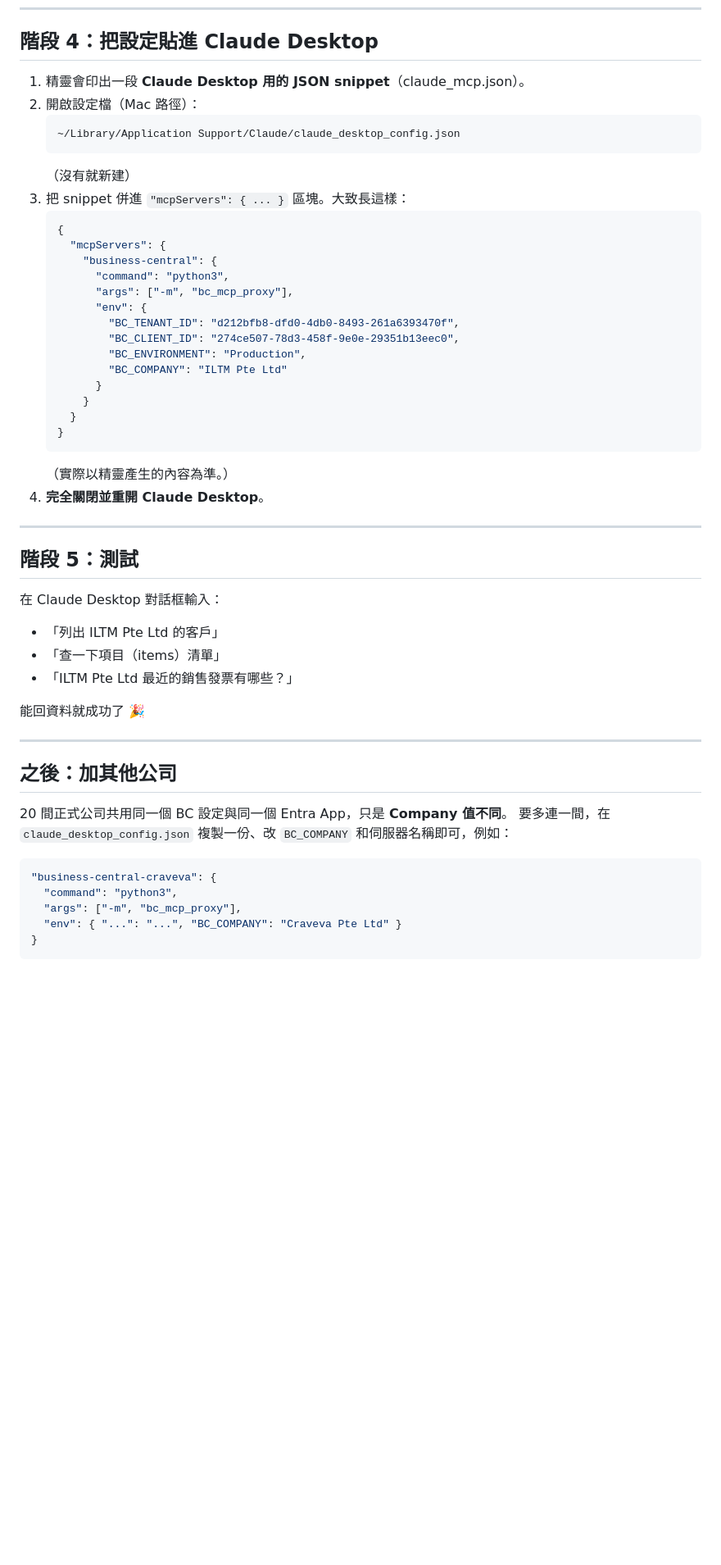
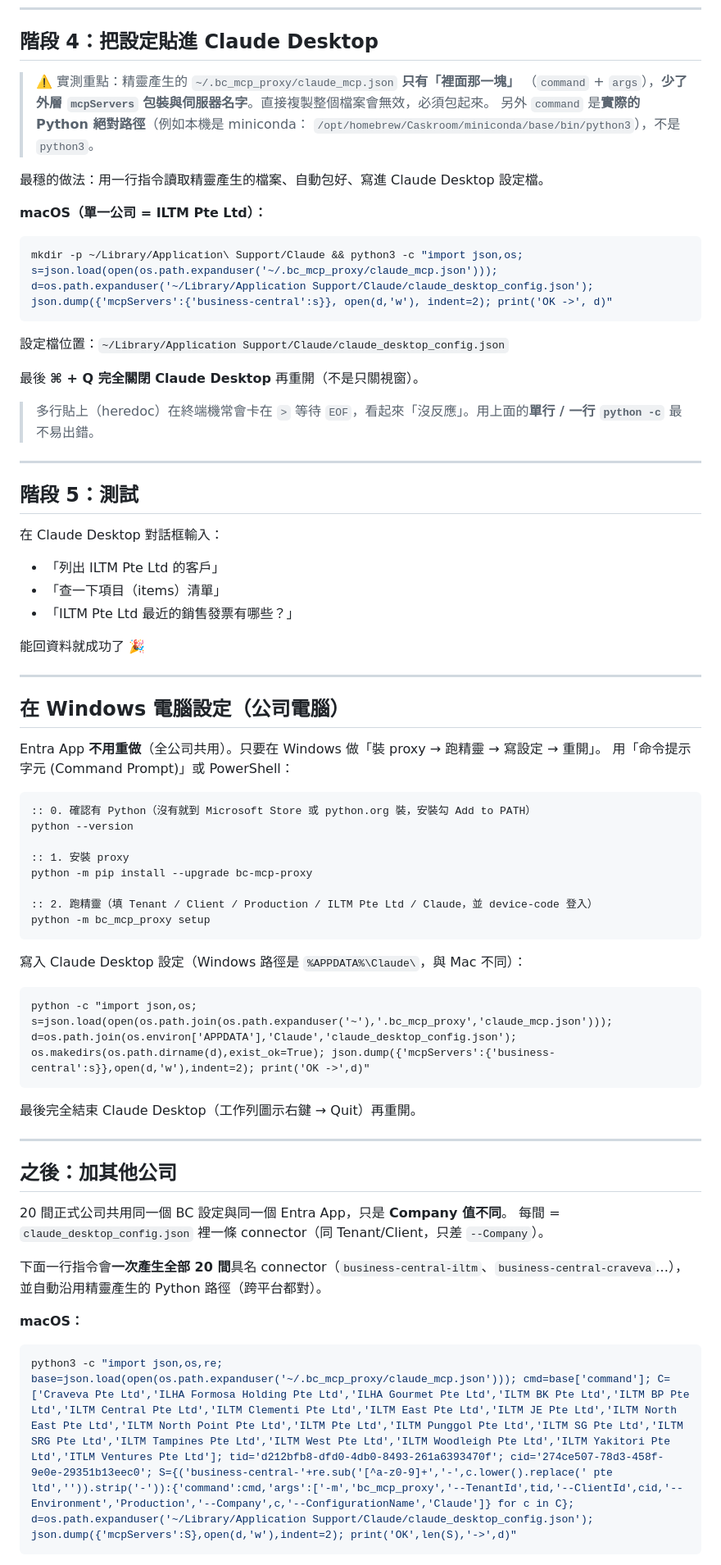
Before and after one commit to toroyabe/toroyabe.github.io, a Markdown page: bc-mcp/官方做法-Claude-Desktop.md, the part around one of its changes. Shown at 82% size. GitHub-like rendering; blank space fills up the shorter version.

Commit message:
Add Windows setup steps and multi-company config to BC MCP guide
Co-Authored-By: Claude Opus 4.8 <noreply@anthropic.com>
Claude-Session: https://claude.ai/code/session_01GZTpwhiWKc9oBFA9rcCmjK

````diff
--- a/bc-mcp/官方做法-Claude-Desktop.md
+++ b/bc-mcp/官方做法-Claude-Desktop.md
@@ -97,31 +97,23 @@ python3 -m bc_mcp_proxy --TenantId "d212bfb8-dfd0-4db0-8493-261a6393470f" \
 
 ## 階段 4：把設定貼進 Claude Desktop
 
-1. 精靈會印出一段 **Claude Desktop 用的 JSON snippet**（claude_mcp.json）。
-2. 開啟設定檔（Mac 路徑）：
-   ```
-   ~/Library/Application Support/Claude/claude_desktop_config.json
-   ```
-   （沒有就新建）
-3. 把 snippet 併進 `"mcpServers": { ... }` 區塊。大致長這樣：
-   ```json
-   {
-     "mcpServers": {
-       "business-central": {
-         "command": "python3",
-         "args": ["-m", "bc_mcp_proxy"],
-         "env": {
-           "BC_TENANT_ID": "d212bfb8-dfd0-4db0-8493-261a6393470f",
-           "BC_CLIENT_ID": "274ce507-78d3-458f-9e0e-29351b13eec0",
-           "BC_ENVIRONMENT": "Production",
-           "BC_COMPANY": "ILTM Pte Ltd"
-         }
-       }
-     }
-   }
-   ```
-   （實際以精靈產生的內容為準。）
-4. **完全關閉並重開 Claude Desktop**。
+> ⚠️ 實測重點：精靈產生的 `~/.bc_mcp_proxy/claude_mcp.json` **只有「裡面那一塊」**
+> （`command` + `args`），**少了外層 `mcpServers` 包裝與伺服器名字**。直接複製整個檔案會無效，必須包起來。
+> 另外 `command` 是**實際的 Python 絕對路徑**（例如本機是 miniconda：
+> `/opt/homebrew/Caskroom/miniconda/base/bin/python3`），不是 `python3`。
+
+最穩的做法：用一行指令讀取精靈產生的檔案、自動包好、寫進 Claude Desktop 設定檔。
+
+**macOS（單一公司 = ILTM Pte Ltd）：**
+```bash
+mkdir -p ~/Library/Application\ Support/Claude && python3 -c "import json,os; s=json.load(open(os.path.expanduser('~/.bc_mcp_proxy/claude_mcp.json'))); d=os.path.expanduser('~/Library/Application Support/Claude/claude_desktop_config.json'); json.dump({'mcpServers':{'business-central':s}}, open(d,'w'), indent=2); print('OK ->', d)"
+```
+
+設定檔位置：`~/Library/Application Support/Claude/claude_desktop_config.json`
+
+最後 **⌘ + Q 完全關閉 Claude Desktop** 再重開（不是只關視窗）。
+
+> 多行貼上（heredoc）在終端機常會卡在 `>` 等待 `EOF`，看起來「沒反應」。用上面的**單行 / 一行 `python -c`** 最不易出錯。
 
 ---
 
@@ -137,15 +129,41 @@ python3 -m bc_mcp_proxy --TenantId "d212bfb8-dfd0-4db0-8493-261a6393470f" \
 
 ---
 
+## 在 Windows 電腦設定（公司電腦）
+
+Entra App **不用重做**（全公司共用）。只要在 Windows 做「裝 proxy → 跑精靈 → 寫設定 → 重開」。
+用「命令提示字元 (Command Prompt)」或 PowerShell：
+
+```bat
+:: 0. 確認有 Python（沒有就到 Microsoft Store 或 python.org 裝，安裝勾 Add to PATH）
+python --version
+
+:: 1. 安裝 proxy
+python -m pip install --upgrade bc-mcp-proxy
+
+:: 2. 跑精靈（填 Tenant / Client / Production / ILTM Pte Ltd / Claude，並 device-code 登入）
+python -m bc_mcp_proxy setup
+```
+
+寫入 Claude Desktop 設定（Windows 路徑是 `%APPDATA%\Claude\`，與 Mac 不同）：
+
+```bat
+python -c "import json,os; s=json.load(open(os.path.join(os.path.expanduser('~'),'.bc_mcp_proxy','claude_mcp.json'))); d=os.path.join(os.environ['APPDATA'],'Claude','claude_desktop_config.json'); os.makedirs(os.path.dirname(d),exist_ok=True); json.dump({'mcpServers':{'business-central':s}},open(d,'w'),indent=2); print('OK ->',d)"
+```
+
+最後完全結束 Claude Desktop（工作列圖示右鍵 → Quit）再重開。
+
+---
+
 ## 之後：加其他公司
 
 20 間正式公司共用同一個 BC 設定與同一個 Entra App，只是 **Company 值不同**。
-要多連一間，在 `claude_desktop_config.json` 複製一份、改 `BC_COMPANY` 和伺服器名稱即可，例如：
+每間 = `claude_desktop_config.json` 裡一條 connector（同 Tenant/Client，只差 `--Company`）。
 
-```json
-"business-central-craveva": {
-  "command": "python3",
-  "args": ["-m", "bc_mcp_proxy"],
-  "env": { "...": "...", "BC_COMPANY": "Craveva Pte Ltd" }
-}
+下面一行指令會**一次產生全部 20 間**具名 connector（`business-central-iltm`、`business-central-craveva`…），
+並自動沿用精靈產生的 Python 路徑（跨平台都對）。
+
+**macOS：**
+```bash
+python3 -c "import json,os,re; base=json.load(open(os.path.expanduser('~/.bc_mcp_proxy/claude_mcp.json'))); cmd=base['command']; C=['Craveva Pte Ltd','ILHA Formosa Holding Pte Ltd','ILHA Gourmet Pte Ltd','ILTM BK Pte Ltd','ILTM BP Pte Ltd','ILTM Central Pte Ltd','ILTM Clementi Pte Ltd','ILTM East Pte Ltd','ILTM JE Pte Ltd','ILTM North East Pte Ltd','ILTM North Point Pte Ltd','ILTM Pte Ltd','ILTM Punggol Pte Ltd','ILTM SG Pte Ltd','ILTM SRG Pte Ltd','ILTM Tampines Pte Ltd','ILTM West Pte Ltd','ILTM Woodleigh Pte Ltd','ILTM Yakitori Pte Ltd','ITLM Ventures Pte Ltd']; tid='d212bfb8-dfd0-4db0-8493-261a6393470f'; cid='274ce507-78d3-458f-9e0e-29351b13eec0'; S={('business-central-'+re.sub('[^a-z0-9]+','-',c.lower().replace(' pte ltd','')).strip('-')):{'command':cmd,'args':['-m','bc_mcp_proxy','--TenantId',tid,'--ClientId',cid,'--Environment','Production','--Company',c,'--ConfigurationName','Claude']} for c in C}; d=os.path.expanduser('~/Library/Application Support/Claude/claude_desktop_config.json'); json.dump({'mcpServers':S},open(d,'w'),indent=2); print('OK',len(S),'->',d)"
 ```
````
Also changed, not shown: other parts of bc-mcp/官方做法-Claude-Desktop.md (+10 -0 lines).
